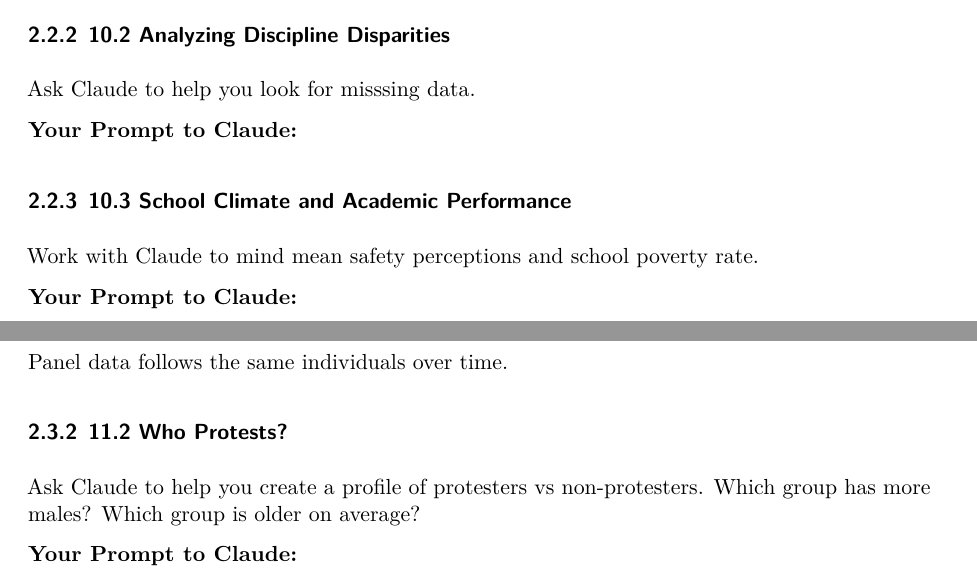
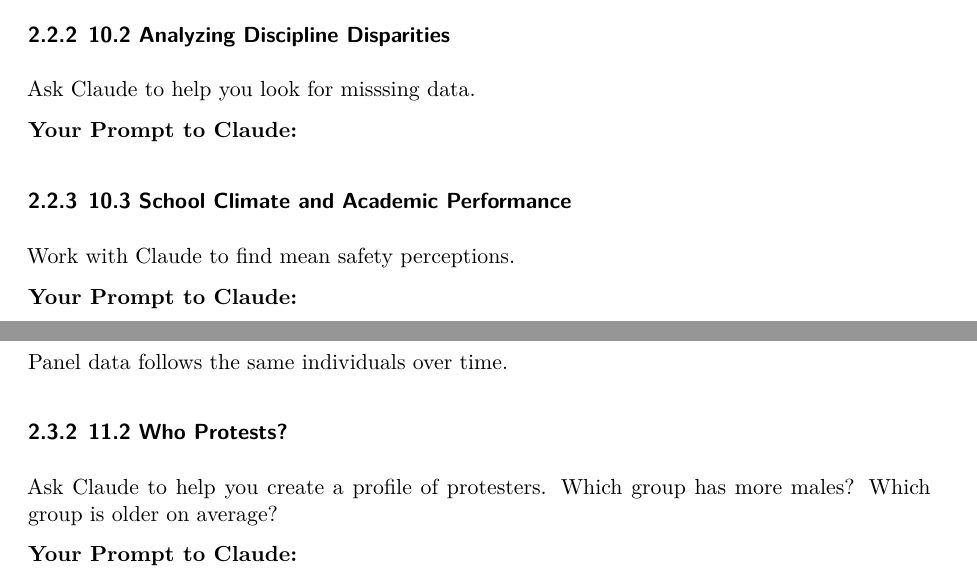
Before and after one commit to seanjw/govt10Fall2025, a Quarto document (Week 2/Class 3/exercise_Class3.qmd): two parts of pages 5 and 6 of 6, joined at a grey line, cut so that both start at the same text. Rendered offline with R 4.5, knitr and Pandoc in place of Quarto, then LaTeX, with nearby package versions; some code elsewhere in the file could not run offline; common packages that the code uses without loading them are loaded.

Commit message:
class4 edits

```diff
--- a/Week 2/Class 3/exercise_Class3.qmd
+++ b/Week 2/Class 3/exercise_Class3.qmd
@@ -240,7 +238,7 @@
 
 ### 10.3 School Climate and Academic Performance
 
-Work with Claude to mind mean safety perceptions and school poverty rate.
+Work with Claude to find mean safety perceptions.
 
 **Your Prompt to Claude:**
 
@@ -280,7 +278,7 @@
 
 ### 11.2 Who Protests?
 
-Ask Claude to help you create a profile of protesters vs non-protesters. Which group has more males? Which group is older on average?
+Ask Claude to help you create a profile of protesters. Which group has more males? Which group is older on average?
 
 **Your Prompt to Claude:**
 
```
Also changed, not shown: Week 2/Class 3/exercise_Class3.qmd (2 more changed lines), 1 other file.
